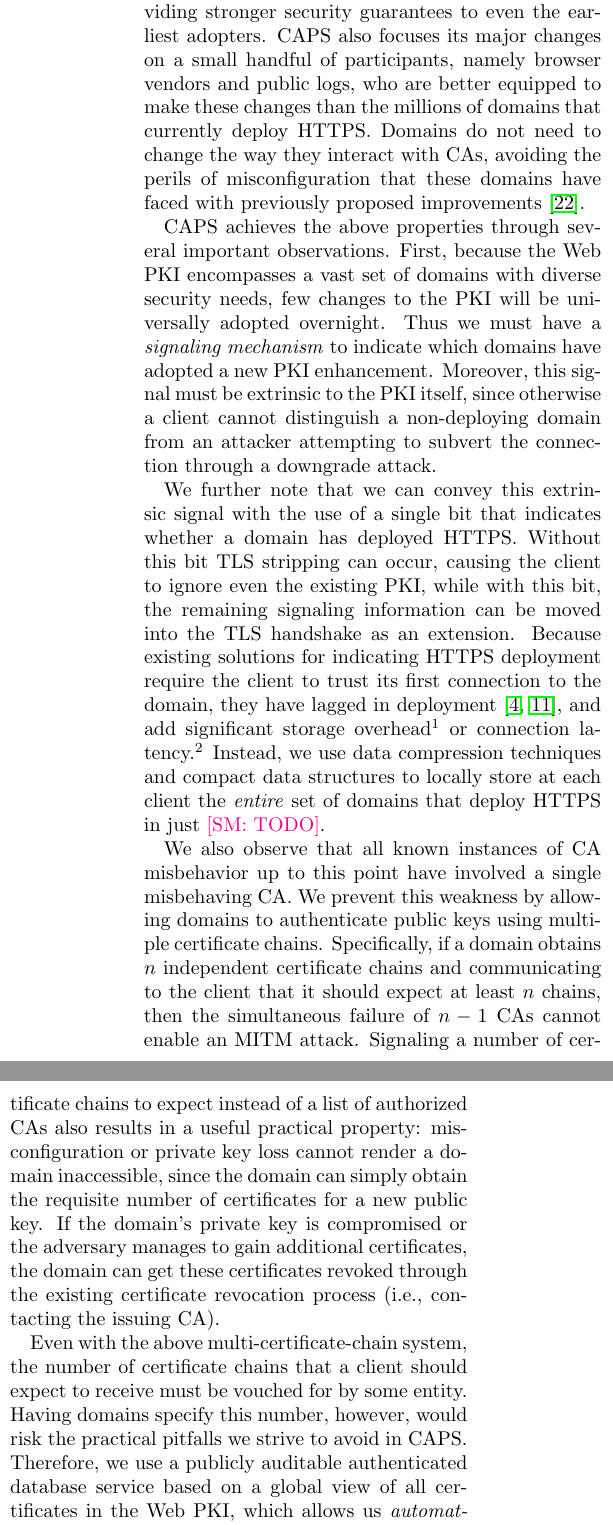
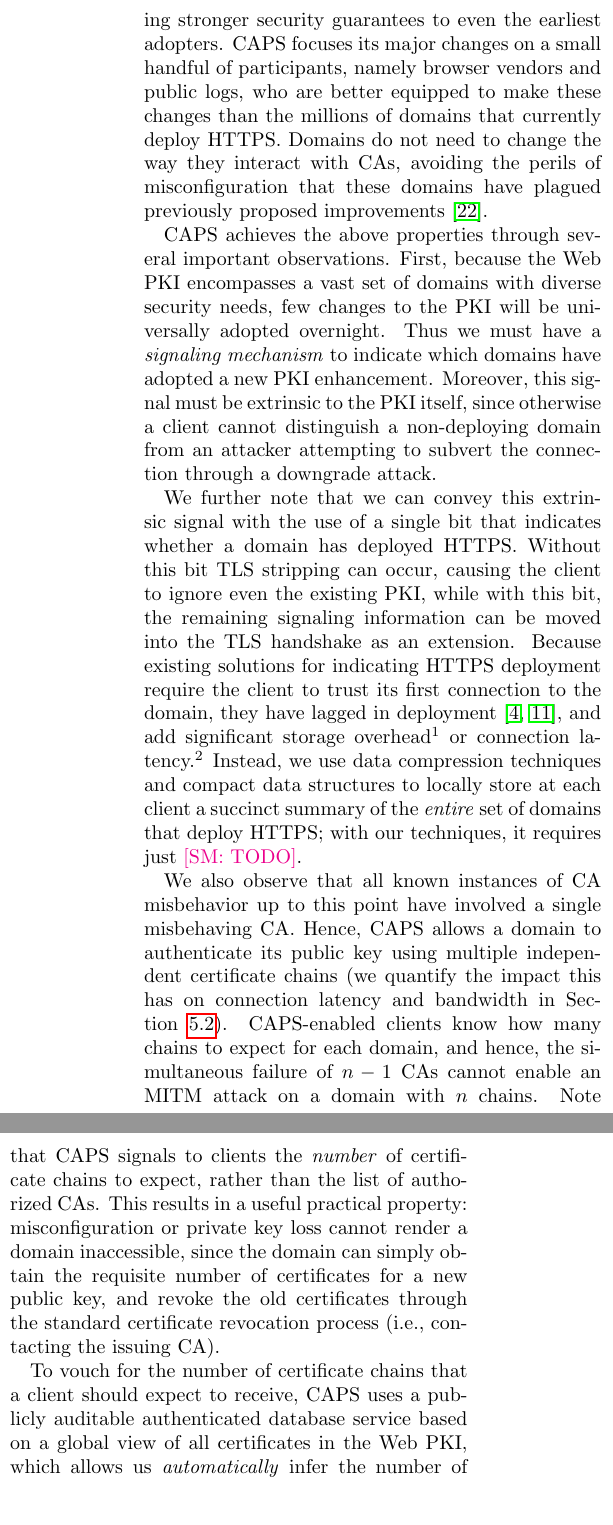
Before and after one commit to syclops/caps, a LaTeX document (doc/paper/paper.tex, which reads doc/paper/sec/intro.tex): two parts of the columns of page 2 of 10, joined at a grey line, cut so that both start at the same text. Compiled offline with pdfLaTeX; a LaTeX package or settings file that is missing is left out.

Commit message:
Edits to the intro

```diff
--- a/doc/paper/sec/intro.tex
+++ b/doc/paper/sec/intro.tex
@@ -64,13 +65,13 @@ modest roadmap to transition to a more resilient Web \ac{pki}. Specifically,
 preventing downgrade attacks (i.e., by preventing the existing \ac{pki} from
 being used between a client and domain who both support the improvement),
 \ac{name} allows domains to decide when they are ready to deploy the \ac{pki}
-improvement, avoiding performance penalties for non-deployers while providing
-stronger security guarantees to even the earliest adopters. \ac{name} also
+improvement.  \ac{name} also avoids performance penalties for non-deployers while providing
+stronger security guarantees to even the earliest adopters. \ac{name}
 focuses its major changes on a small handful of participants, namely browser
 vendors and public logs, who are better equipped to make these changes than the
 millions of domains that currently deploy \ac{https}. Domains do not need to
 change the way they interact with \acp{ca}, avoiding the perils of
-misconfiguration that these domains have faced with previously proposed
+misconfiguration that these domains have plagued previously proposed
 improvements~\cite{palmer2017intent}.
 
 \ac{name} achieves the above properties through several important observations.
@@ -93,22 +94,23 @@ rfc6698}, and add significant storage
 overhead\endnote{\url{https://www.eff.org/https-everywhere}} or connection
 latency.\endnote{\url{https://mybrowseraddon.com/smart-https.html}} Instead, we
 use data compression techniques and compact data structures to locally store at
-each client the \emph{entire} set of domains that deploy \ac{https} in just
-\steve{TODO}.
+each client a succinct summary of the \emph{entire} set of domains that deploy
+\ac{https}; with our techniques, it requires just \steve{TODO}.
 
 We also observe that all known instances of \ac{ca} misbehavior up to this point
-have involved a single misbehaving \ac{ca}. We prevent this weakness by allowing
-domains to authenticate public keys using multiple certificate chains.
-Specifically, if a domain obtains $n$ independent certificate chains and
-communicating to the client that it should expect at least $n$ chains, then the
-simultaneous failure of $n-1$ \acp{ca} cannot enable \iac{mitm} attack.
-Signaling a number of certificate chains to expect instead of a list of
-authorized \acp{ca} also results in a useful practical property:
+have involved a single misbehaving \ac{ca}.  Hence, \ac{name} allows
+a domain to authenticate its public key using multiple independent certificate chains
+(we quantify the impact this has on connection latency and bandwidth in Section~\ref{sec:eval:client}).
+\ac{name}-enabled clients know how many chains to expect for each domain,
+and hence, the simultaneous failure of $n-1$ \acp{ca} cannot enable \iac{mitm} attack
+on a domain with $n$ chains.
+Note that \ac{name} signals to clients
+the \emph{number} of certificate chains to expect, rather than the list of
+authorized \acp{ca}.  This results in a useful practical property:
 misconfiguration or private key loss cannot render a domain inaccessible, since
 the domain can simply obtain the requisite number of certificates for a new
-public key. If the domain's private key is compromised or the adversary manages
-to gain additional certificates, the domain can get these certificates revoked
-through the existing certificate revocation process (i.e., contacting the
+public key, and revoke the old certificates
+through the standard certificate revocation process (i.e., contacting the
 issuing \ac{ca}).
 
 %Moreover, this process must prevent misconfiguration or private key loss from
@@ -121,10 +123,9 @@ issuing \ac{ca}).
 %from misconfiguration or private key loss by simply obtaining certificates on a
 %new public key.
 
-Even with the above multi-certificate-chain system, the number of certificate
-chains that a client should expect to receive must be vouched for by some
-entity. Having domains specify this number, however, would risk the practical
-pitfalls we strive to avoid in \ac{name}. Therefore, we use a publicly auditable
+To vouch for the number of certificate
+chains that a client should expect to receive,
+\ac{name} uses a publicly auditable
 authenticated database service based on a global view of all certificates in the
 Web \ac{pki}, which allows us \emph{automatically} infer the number of
 certificate chains for each domain. In today's Web, we can obtain this global
```
Also changed, not shown: doc/paper/sec/evaluation.tex (+1 -1 lines), doc/paper/sec/intro.tex (43 more changed lines).
